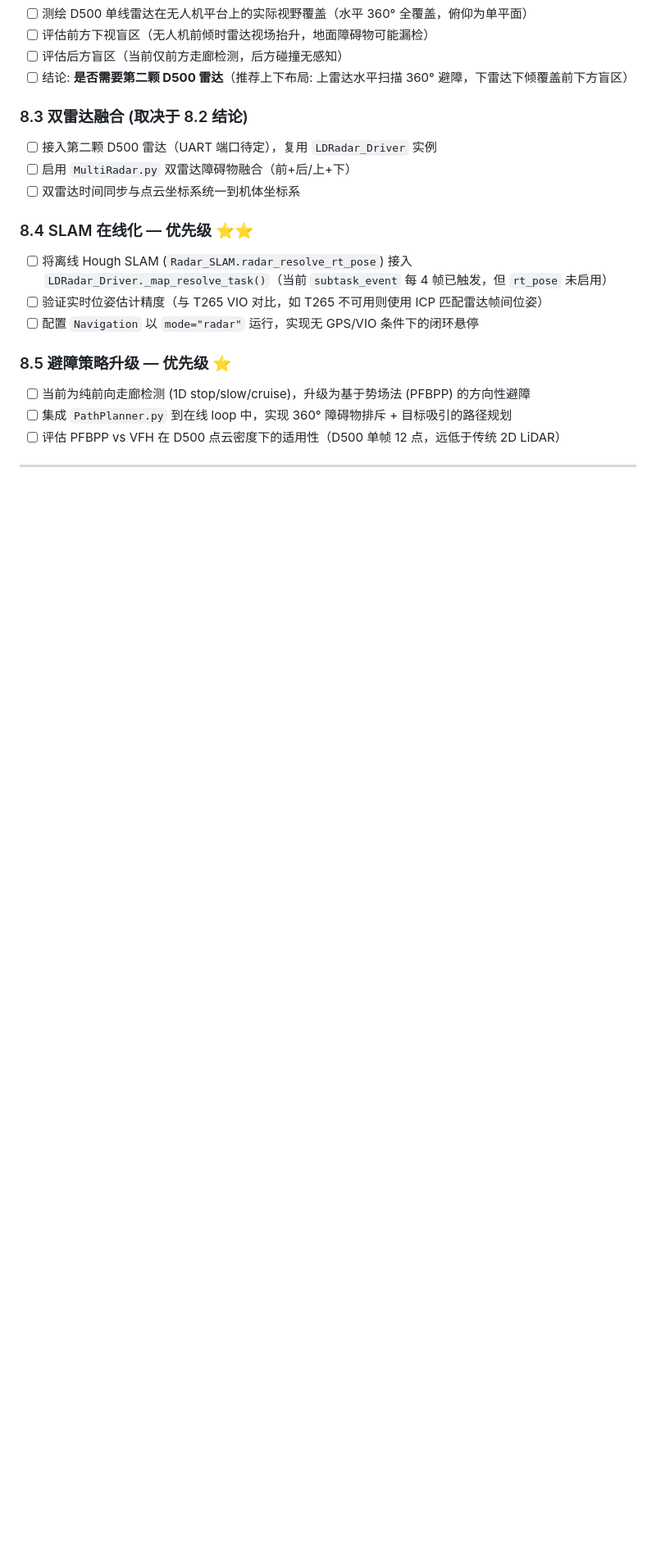
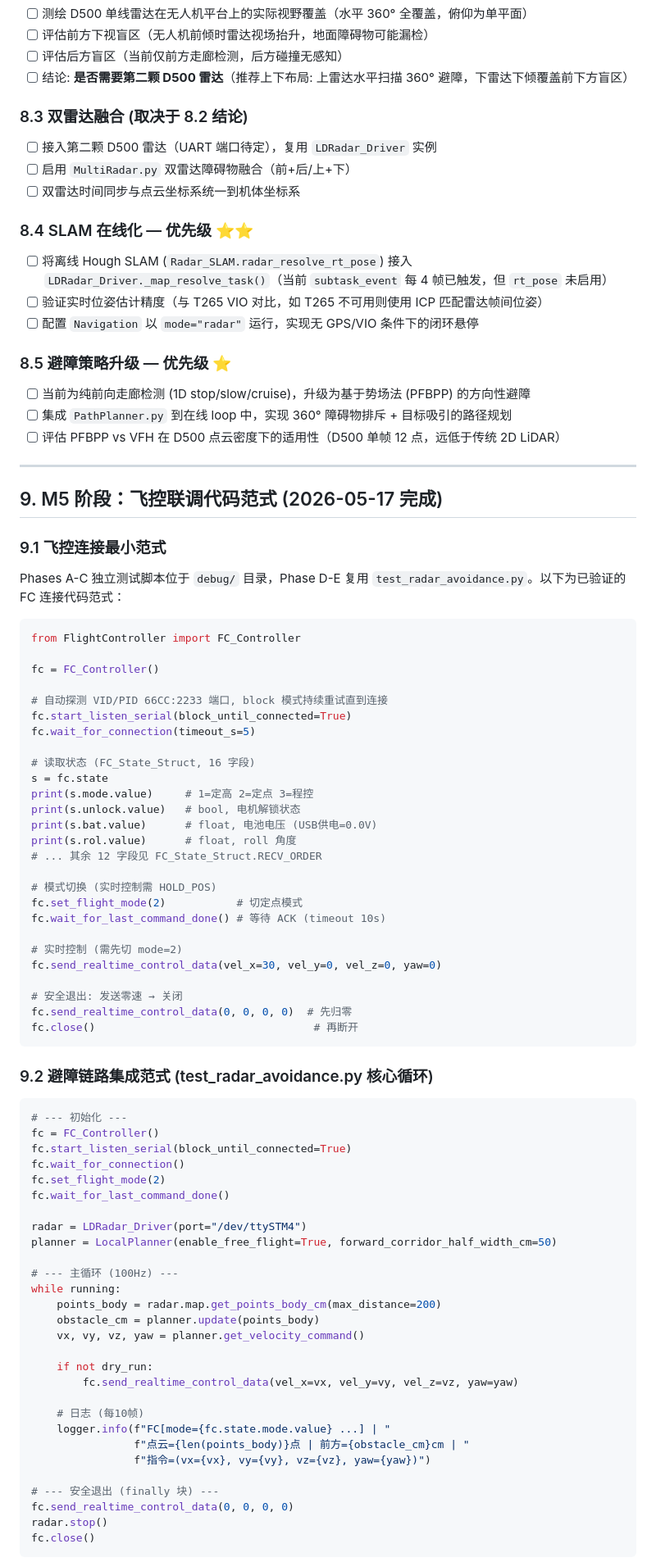
Before and after one commit to Cooper3516833584/stm, a Markdown page: PROJECT_STATUS.md, the part around one of its changes. Shown at 82% size. GitHub-like rendering; blank space fills up the shorter version.

Commit message:
飞控联调成功，project_status中添加连接代码范式

````diff
--- a/PROJECT_STATUS.md
+++ b/PROJECT_STATUS.md
@@ -336,3 +339,71 @@ tail -f /media/sdcard/latency_verify.log | grep LATENCY
 
 ---
 
+## 9. M5 阶段：飞控联调代码范式 (2026-05-17 完成)
+
+### 9.1 飞控连接最小范式
+
+Phases A-C 独立测试脚本位于 `debug/` 目录，Phase D-E 复用 `test_radar_avoidance.py`。以下为已验证的 FC 连接代码范式：
+
+```python
+from FlightController import FC_Controller
+
+fc = FC_Controller()
+
+# 自动探测 VID/PID 66CC:2233 端口, block 模式持续重试直到连接
+fc.start_listen_serial(block_until_connected=True)
+fc.wait_for_connection(timeout_s=5)
+
+# 读取状态 (FC_State_Struct, 16 字段)
+s = fc.state
+print(s.mode.value)     # 1=定高 2=定点 3=程控
+print(s.unlock.value)   # bool, 电机解锁状态
+print(s.bat.value)      # float, 电池电压 (USB供电=0.0V)
+print(s.rol.value)      # float, roll 角度
+# ... 其余 12 字段见 FC_State_Struct.RECV_ORDER
+
+# 模式切换 (实时控制需 HOLD_POS)
+fc.set_flight_mode(2)           # 切定点模式
+fc.wait_for_last_command_done() # 等待 ACK (timeout 10s)
+
+# 实时控制 (需先切 mode=2)
+fc.send_realtime_control_data(vel_x=30, vel_y=0, vel_z=0, yaw=0)
+
+# 安全退出: 发送零速 → 关闭
+fc.send_realtime_control_data(0, 0, 0, 0)  # 先归零
+fc.close()                                  # 再断开
+```
+
+### 9.2 避障链路集成范式 (test_radar_avoidance.py 核心循环)
+
+```python
+# --- 初始化 ---
+fc = FC_Controller()
+fc.start_listen_serial(block_until_connected=True)
+fc.wait_for_connection()
+fc.set_flight_mode(2)
+fc.wait_for_last_command_done()
+
+radar = LDRadar_Driver(port="/dev/ttySTM4")
+planner = LocalPlanner(enable_free_flight=True, forward_corridor_half_width_cm=50)
+
+# --- 主循环 (100Hz) ---
+while running:
+    points_body = radar.map.get_points_body_cm(max_distance=200)
+    obstacle_cm = planner.update(points_body)
+    vx, vy, vz, yaw = planner.get_velocity_command()
+
+    if not dry_run:
+        fc.send_realtime_control_data(vel_x=vx, vel_y=vy, vel_z=vz, yaw=yaw)
+
+    # 日志 (每10帧)
+    logger.info(f"FC[mode={fc.state.mode.value} ...] | "
+                f"点云={len(points_body)}点 | 前方={obstacle_cm}cm | "
+                f"指令=(vx={vx}, vy={vy}, vz={vz}, yaw={yaw})")
+
+# --- 安全退出 (finally 块) ---
+fc.send_realtime_control_data(0, 0, 0, 0)
+radar.stop()
+fc.close()
+```
+
````
Also changed, not shown: other parts of PROJECT_STATUS.md (+39 -6 lines).
